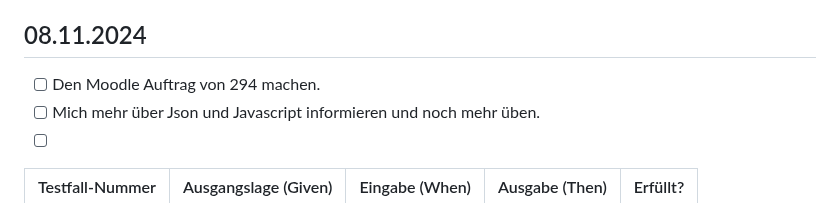
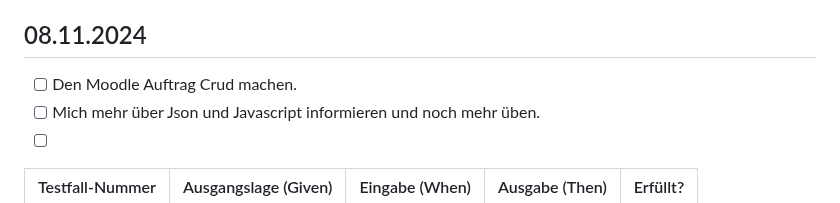
Before and after one commit to syco101/Lernperiode-7, a Markdown page: README.md, the part around the change. GitHub-like rendering.

```diff
--- a/README.md
+++ b/README.md
@@ -63,7 +63,7 @@ Ich habe mir Heute verschiedene JavaScript Tutorials angeschaut um mein Wissen e
 ## 08.11.2024
 
 
-- [ ] Den Moodle Auftrag von 294 machen.
+- [ ] Den Moodle Auftrag Crud machen.
 - [ ] Mich mehr über Json und Javascript informieren und noch mehr üben.
 - [ ]
 
```
